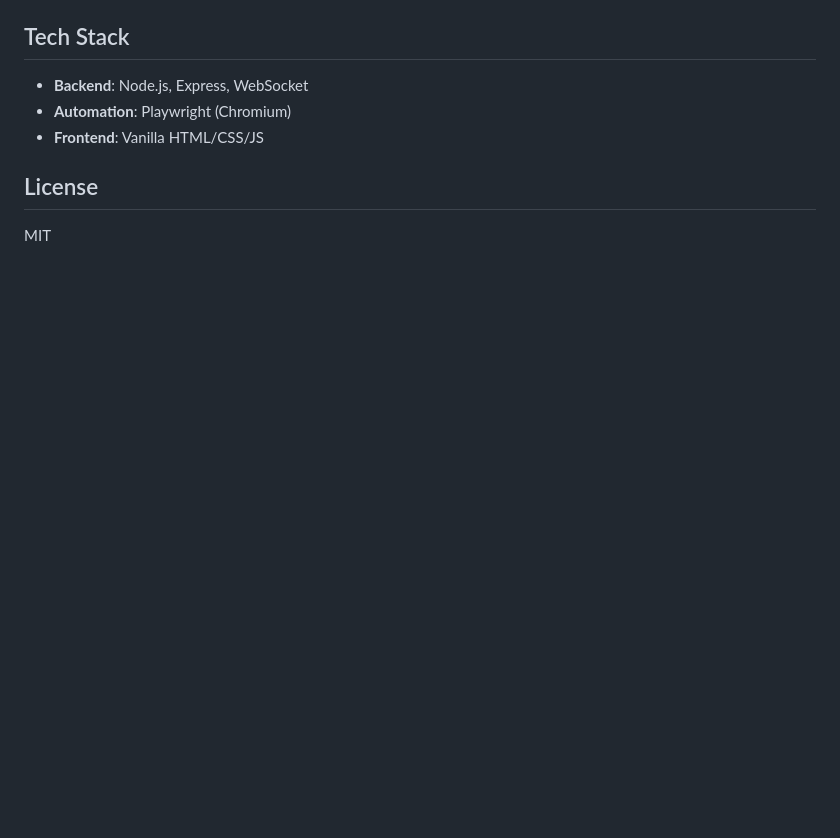
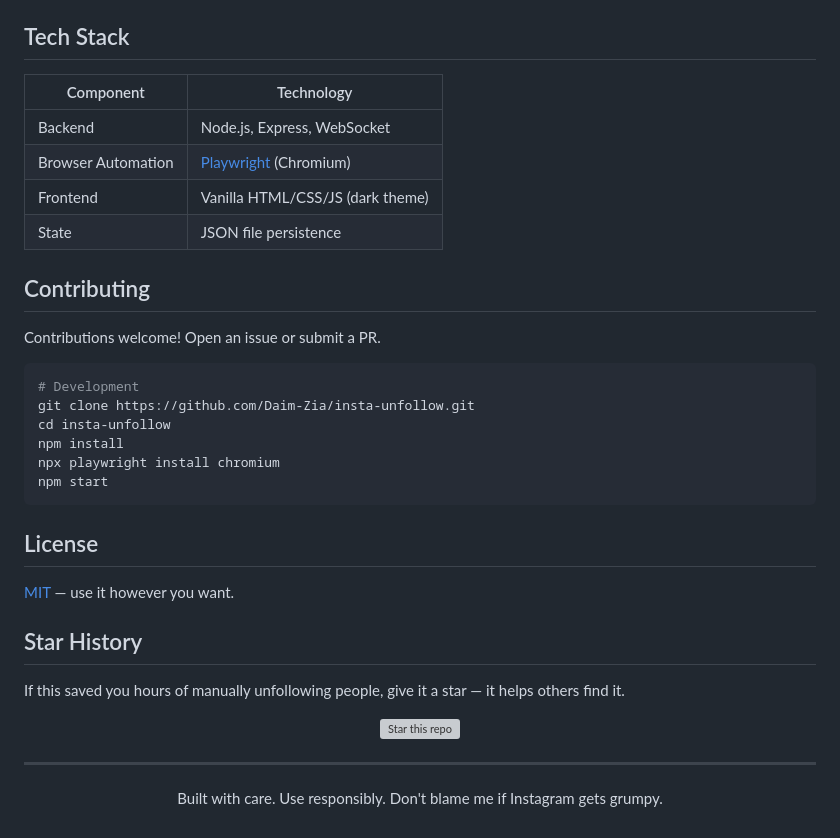
Before and after one commit to Daim-Zia/insta-unfollow, a Markdown page: README.md, the part around one of its changes. GitHub-like rendering; blank space fills up the shorter version; grey boxes are pictures that could not be loaded.

````diff
--- a/README.md
+++ b/README.md
@@ -97,10 +153,42 @@ Open **http://localhost:3456** in your browser.
 
 ## Tech Stack
 
-- **Backend**: Node.js, Express, WebSocket
-- **Automation**: Playwright (Chromium)
-- **Frontend**: Vanilla HTML/CSS/JS
+| Component | Technology |
+|-----------|-----------|
+| Backend | Node.js, Express, WebSocket |
+| Browser Automation | [Playwright](https://playwright.dev/) (Chromium) |
+| Frontend | Vanilla HTML/CSS/JS (dark theme) |
+| State | JSON file persistence |
+
+## Contributing
+
+Contributions welcome! Open an issue or submit a PR.
+
+```bash
+# Development
+git clone https://github.com/Daim-Zia/insta-unfollow.git
+cd insta-unfollow
+npm install
+npx playwright install chromium
+npm start
+```
 
 ## License
 
-MIT
+[MIT](LICENSE) — use it however you want.
+
+## Star History
+
+If this saved you hours of manually unfollowing people, give it a star — it helps others find it.
+
+<p align="center">
+  <a href="https://github.com/Daim-Zia/insta-unfollow/stargazers">
+    <img src="https://img.shields.io/github/stars/Daim-Zia/insta-unfollow?style=social" alt="Star this repo">
+  </a>
+</p>
+
+---
+
+<p align="center">
+  Built with care. Use responsibly. Don't blame me if Instagram gets grumpy.
+</p>
````
Also changed, not shown: other parts of README.md (+112 -56 lines).
